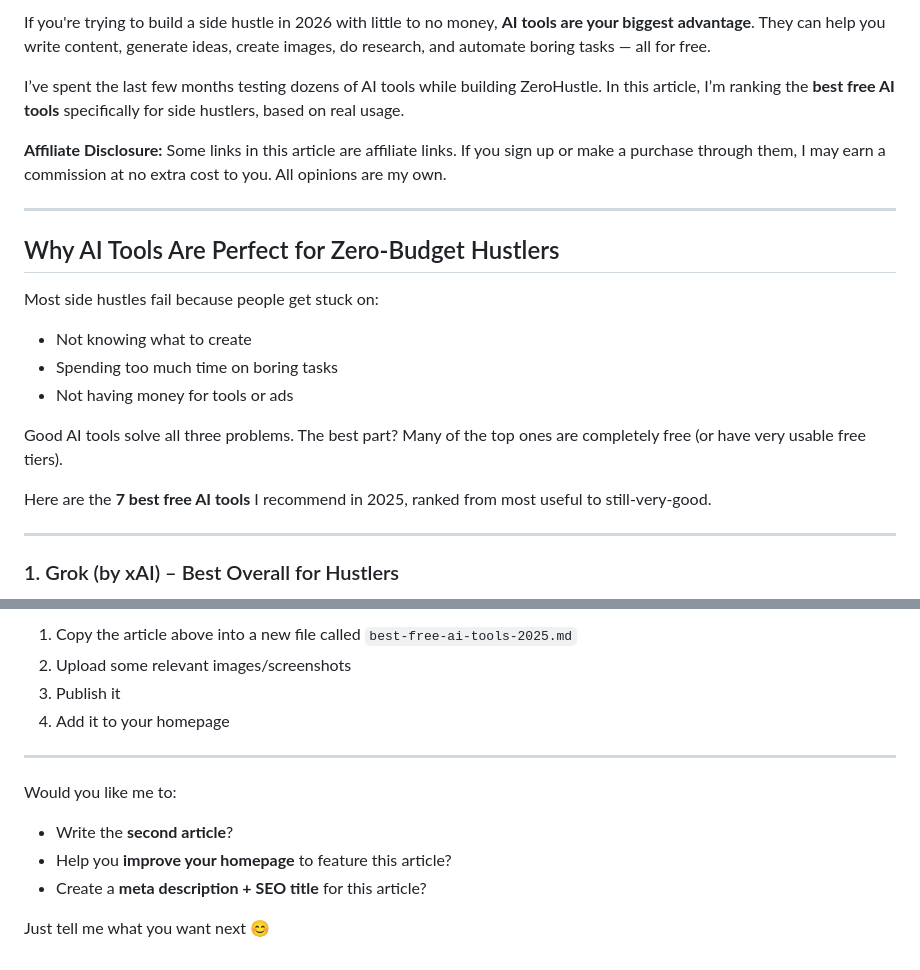
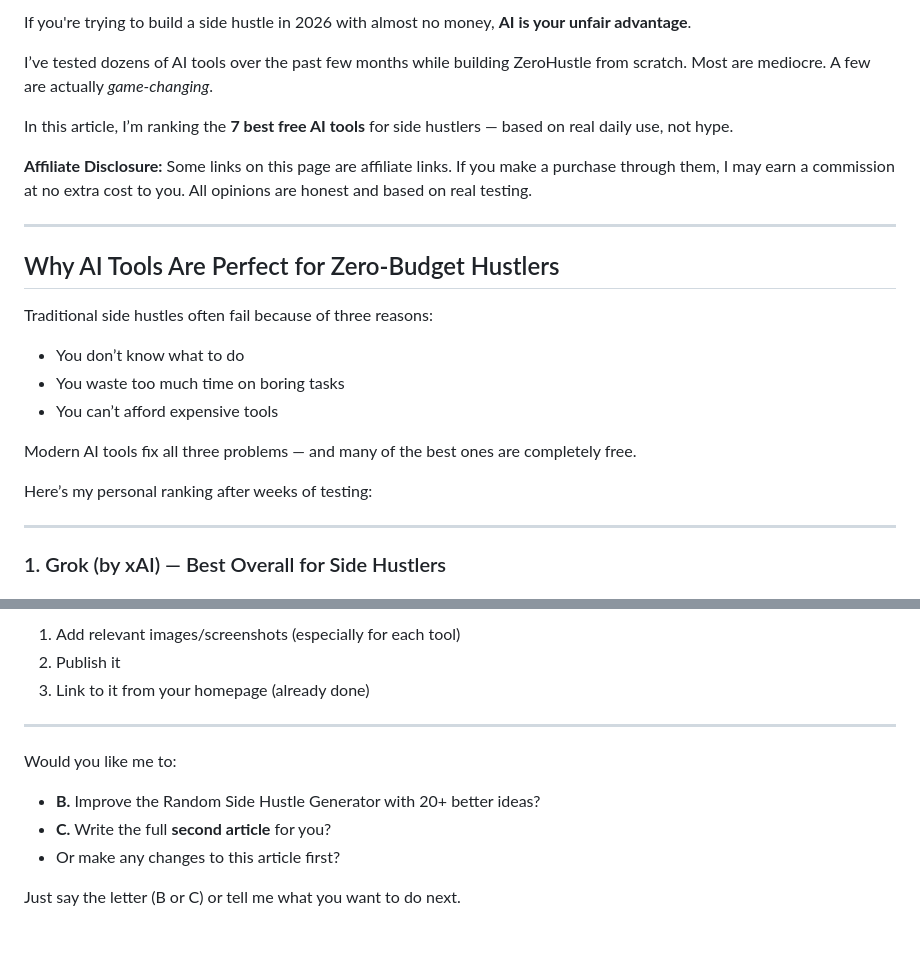
Before and after one commit to MrRandom-jpg/Hustletopia, a Markdown page: best-free-ai-tools-2026.md, 2 parts joined by grey strips. GitHub-like rendering.

```diff
--- a/best-free-ai-tools-2026.md
+++ b/best-free-ai-tools-2026.md
@@ -9,24 +9,26 @@ layout: page
 
-If you're trying to build a side hustle in 2026 with little to no money, **AI tools are your biggest advantage**. They can help you write content, generate ideas, create images, do research, and automate boring tasks — all for free.
+If you're trying to build a side hustle in 2026 with almost no money, **AI is your unfair advantage**.
 
-I’ve spent the last few months testing dozens of AI tools while building ZeroHustle. In this article, I’m ranking the **best free AI tools** specifically for side hustlers, based on real usage.
+I’ve tested dozens of AI tools over the past few months while building ZeroHustle from scratch. Most are mediocre. A few are actually *game-changing*.
 
-**Affiliate Disclosure:** Some links in this article are affiliate links. If you sign up or make a purchase through them, I may earn a commission at no extra cost to you. All opinions are my own.
+In this article, I’m ranking the **7 best free AI tools** for side hustlers — based on real daily use, not hype.
+
+**Affiliate Disclosure:** Some links on this page are affiliate links. If you make a purchase through them, I may earn a commission at no extra cost to you. All opinions are honest and based on real testing.
 
 ---
 
 ## Why AI Tools Are Perfect for Zero-Budget Hustlers
 
-Most side hustles fail because people get stuck on:
-- Not knowing what to create
-- Spending too much time on boring tasks
-- Not having money for tools or ads
+Traditional side hustles often fail because of three reasons:
+- You don’t know what to do
+- You waste too much time on boring tasks
+- You can’t afford expensive tools
 
-Good AI tools solve all three problems. The best part? Many of the top ones are completely free (or have very usable free tiers).
+Modern AI tools fix all three problems — and many of the best ones are completely free.
 
-Here are the **7 best free AI tools** I recommend in 2025, ranked from most useful to still-very-good.
+Here’s my personal ranking after weeks of testing:
 
 ---
 
-### 1. Grok (by xAI) – Best Overall for Hustlers
+### 1. Grok (by xAI) — Best Overall for Side Hustlers
 
@@ -186,14 +161,13 @@ Ready to start? Try my **[Random Side Hustle Generator](/)** and get a fresh ide
 
-1. Copy the article above into a new file called `best-free-ai-tools-2025.md`
-2. Upload some relevant images/screenshots
-3. Publish it
-4. Add it to your homepage
+1. Add relevant images/screenshots (especially for each tool)
+2. Publish it
+3. Link to it from your homepage (already done)
 
 ---
 
 Would you like me to:
-- Write the **second article**?
-- Help you **improve your homepage** to feature this article?
-- Create a **meta description + SEO title** for this article?
+- **B.** Improve the Random Side Hustle Generator with 20+ better ideas?
+- **C.** Write the full **second article** for you?
+- Or make any changes to this article first?
 
-Just tell me what you want next 😊
+Just say the letter (B or C) or tell me what you want to do next.
```
Also changed, not shown: other parts of best-free-ai-tools-2026.md (+80 -107 lines).
